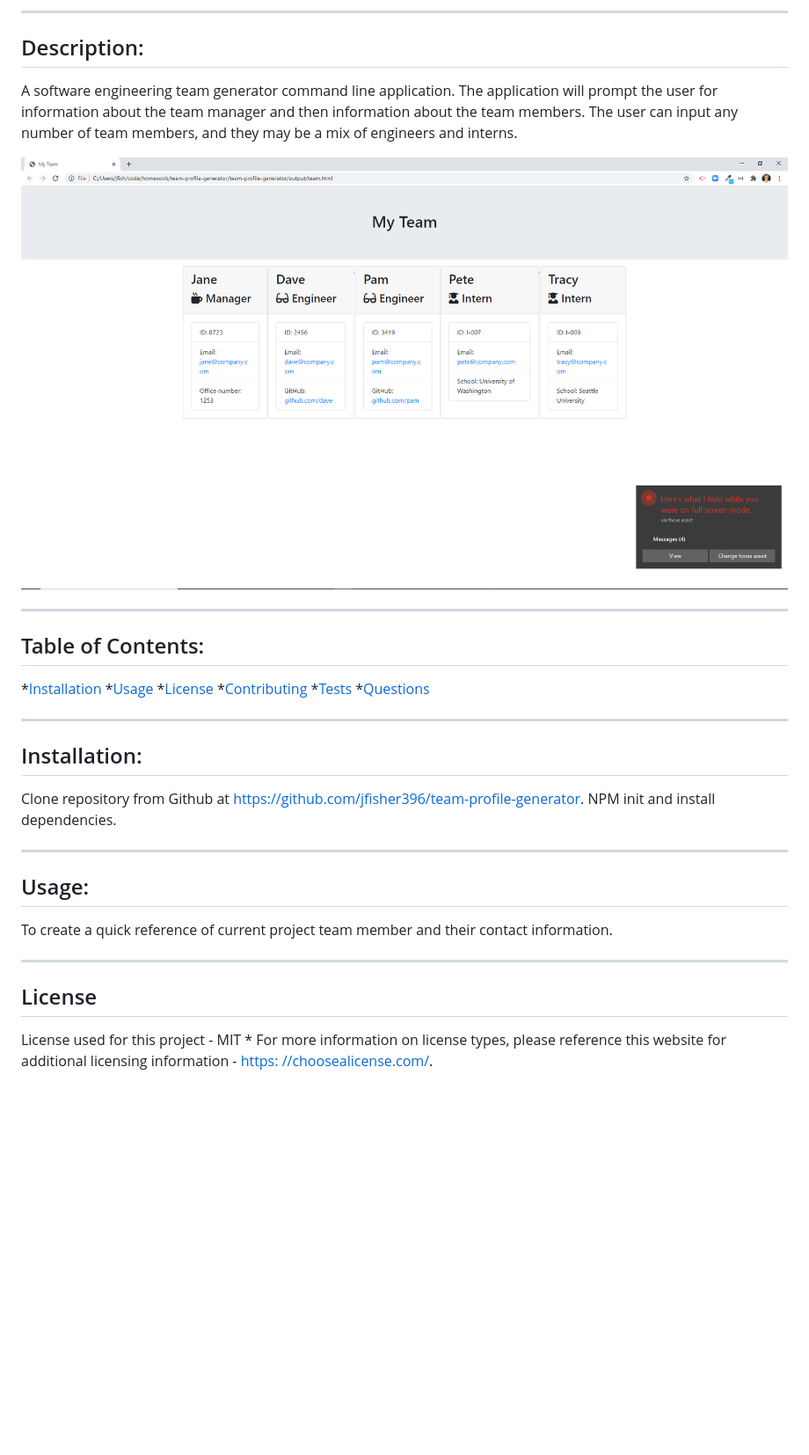
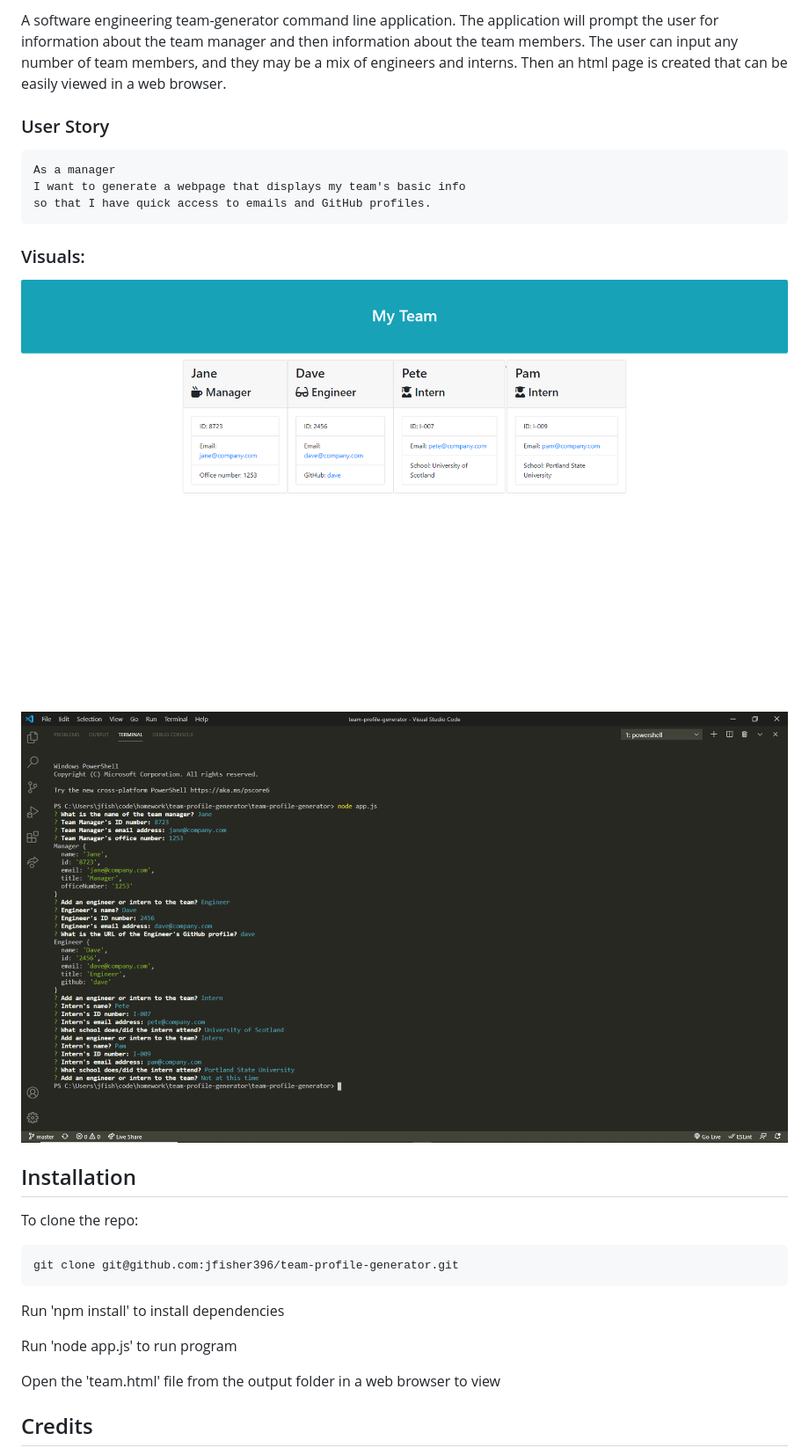
Before and after one commit to jfisher396/team-profile-generator, a Markdown page: README.md, the part around the change printed below. Shown: that part at 88% size. GitHub-like rendering; pictures changed too: media/team-profile-generator-1.png (added), media/team-profile-generator-2.png (added); blank space fills up the shorter version.

````diff
--- a/README.md
+++ b/README.md
@@ -8,38 +19,32 @@
 
----
+A software engineering team-generator command line application. The application will prompt the user for information about the team manager and then information about the team members. The user can input any number of team members, and they may be a mix of engineers and interns. Then an html page is created that can be easily viewed in a web browser.
 
-  ## Description:
+### User Story
 
-  A software engineering team generator command line application. The application will prompt the user for information about the team manager and then information about the team members. The user can input any number of team members, and they may be a mix of engineers and interns.
+    As a manager
+    I want to generate a webpage that displays my team's basic info
+    so that I have quick access to emails and GitHub profiles.
 
- ![GitHub Logo](/media/Team%20generator%20screenshot.png)
 
-  ---
 
-  ## Table of Contents:
-  *[Installation](#Installation)
-  *[Usage](#Usage)
-  *[License](#License)
-  *[Contributing](#Contribution)
-  *[Tests](#Tests)
-  *[Questions](#Contact-Information)
 
----
+### Visuals:
 
-  ## Installation:
 
-  Clone repository from Github at https://github.com/jfisher396/team-profile-generator. NPM init and install dependencies.
+![Screenshot of load page](/media/team-profile-generator-1.png)
+![Screenshot of load page](/media/team-profile-generator-2.png)
 
----
+## Installation
 
-  ## Usage:
+To clone the repo:
+```
+git clone git@github.com:jfisher396/team-profile-generator.git
+```
+Run 'npm install' to install dependencies
 
-  To create a quick reference of current project team member and their contact information.
+Run 'node app.js' to run program
 
----
+Open the 'team.html' file from the output folder in a web browser to view
 
-  ## License
-  License used for this project - MIT
-    * For more information on license types, please reference this website
-  for additional licensing information - [https: //choosealicense.com/](https://choosealicense.com/).
+## Credits
 
````
Also changed, not shown: other parts of README.md (+34 -11 lines).
